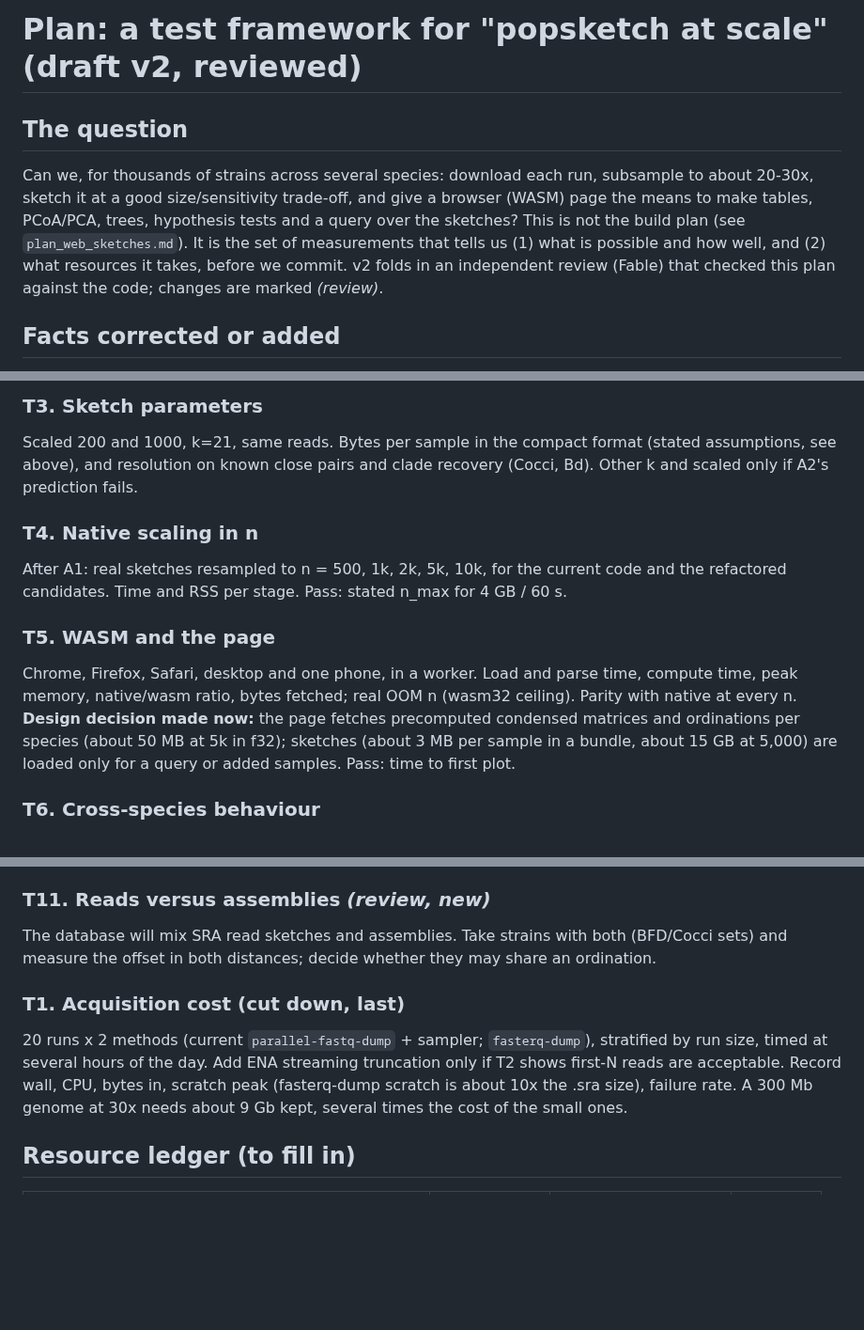
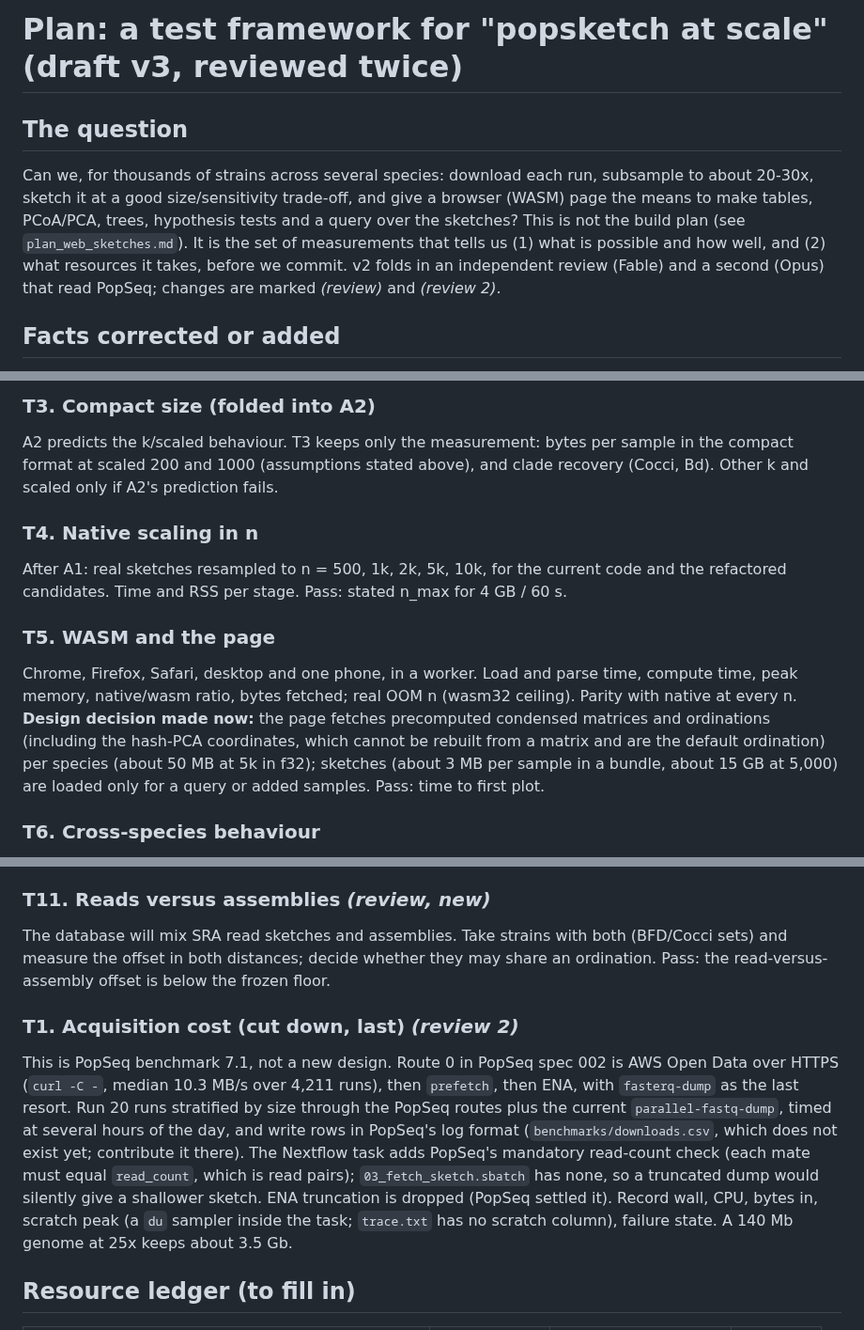
Before and after one commit to stajichlab/GmG, a Markdown page: docs/plan_feasibility_tests.md, 3 parts joined by grey strips. Shown at 94% size. GitHub-like rendering; blank space fills up the shorter version.

Commit message:
docs: feasibility plan v3 (Opus review): truth covers T2 samples, PopSeq routes and states, large-genome arm, Nextflow/scratch fixes
Co-Authored-By: Claude Sonnet 5.5 <noreply@anthropic.com>
Claude-Session: https://claude.ai/code/session_01DDHWqZPFT65ZTfW8RNWDHL

```diff
--- a/docs/plan_feasibility_tests.md
+++ b/docs/plan_feasibility_tests.md
@@ -1,8 +1,8 @@
-# Plan: a test framework for "popsketch at scale" (draft v2, reviewed)
+# Plan: a test framework for "popsketch at scale" (draft v3, reviewed twice)
 
 ## The question
 
-Can we, for thousands of strains across several species: download each run, subsample to about 20-30x, sketch it at a good size/sensitivity trade-off, and give a browser (WASM) page the means to make tables, PCoA/PCA, trees, hypothesis tests and a query over the sketches? This is not the build plan (see `plan_web_sketches.md`). It is the set of measurements that tells us (1) what is possible and how well, and (2) what resources it takes, before we commit. v2 folds in an independent review (Fable) that checked this plan against the code; changes are marked *(review)*.
+Can we, for thousands of strains across several species: download each run, subsample to about 20-30x, sketch it at a good size/sensitivity trade-off, and give a browser (WASM) page the means to make tables, PCoA/PCA, trees, hypothesis tests and a query over the sketches? This is not the build plan (see `plan_web_sketches.md`). It is the set of measurements that tells us (1) what is possible and how well, and (2) what resources it takes, before we commit. v2 folds in an independent review (Fable) and a second (Opus) that read PopSeq; changes are marked *(review)* and *(review 2)*.
 
 ## Facts corrected or added
 
@@ -50,12 +52,12 @@ From one download per run: fractional even sampler at 5, 10, 15, 20, 30, 50x (ba
 
-### T3. Sketch parameters
-Scaled 200 and 1000, k=21, same reads. Bytes per sample in the compact format (stated assumptions, see above), and resolution on known close pairs and clade recovery (Cocci, Bd). Other k and scaled only if A2's prediction fails.
+### T3. Compact size (folded into A2)
+A2 predicts the k/scaled behaviour. T3 keeps only the measurement: bytes per sample in the compact format at scaled 200 and 1000 (assumptions stated above), and clade recovery (Cocci, Bd). Other k and scaled only if A2's prediction fails.
 
 ### T4. Native scaling in n
 After A1: real sketches resampled to n = 500, 1k, 2k, 5k, 10k, for the current code and the refactored candidates. Time and RSS per stage. Pass: stated n_max for 4 GB / 60 s.
 
 ### T5. WASM and the page
-Chrome, Firefox, Safari, desktop and one phone, in a worker. Load and parse time, compute time, peak memory, native/wasm ratio, bytes fetched; real OOM n (wasm32 ceiling). Parity with native at every n. **Design decision made now:** the page fetches precomputed condensed matrices and ordinations per species (about 50 MB at 5k in f32); sketches (about 3 MB per sample in a bundle, about 15 GB at 5,000) are loaded only for a query or added samples. Pass: time to first plot.
+Chrome, Firefox, Safari, desktop and one phone, in a worker. Load and parse time, compute time, peak memory, native/wasm ratio, bytes fetched; real OOM n (wasm32 ceiling). Parity with native at every n. **Design decision made now:** the page fetches precomputed condensed matrices and ordinations (including the hash-PCA coordinates, which cannot be rebuilt from a matrix and are the default ordination) per species (about 50 MB at 5k in f32); sketches (about 3 MB per sample in a bundle, about 15 GB at 5,000) are loaded only for a query or added samples. Pass: time to first plot.
 
 ### T6. Cross-species behaviour
 Pool the 7 species plus distant controls: do 1 - ANI and containment separate within-species, between-species and between-genus, and where do they saturate. Pass: a written rule for when two samples are comparable (expected: group by species before ordinating).
@@ -76,10 +78,10 @@ NRP S3 `s3://stajichlab/sketch/fungi/` (owner's `~/.s3cfg`, on laptop and HPCC,
 At 20-30x, heterozygous k-mers sit near 10-15x, close to the abundance cutoff, and the shoulder test needs about 12x k-mer coverage. Mix reads in silico: a contaminant at 1/3/10/30% (a second species), and a diploid such as *C. albicans*, at each depth. Report both distances (the tree uses mash, PCoA uses containment ANI, so they disagree under extra content) and flag recall (`size_high`, `abundance_shoulder`, `unrelated_to_cohort`). May change go/no-go for the depth cap.
 
 ### T11. Reads versus assemblies *(review, new)*
-The database will mix SRA read sketches and assemblies. Take strains with both (BFD/Cocci sets) and measure the offset in both distances; decide whether they may share an ordination.
+The database will mix SRA read sketches and assemblies. Take strains with both (BFD/Cocci sets) and measure the offset in both distances; decide whether they may share an ordination. Pass: the read-versus-assembly offset is below the frozen floor.
 
-### T1. Acquisition cost (cut down, last)
-20 runs x 2 methods (current `parallel-fastq-dump` + sampler; `fasterq-dump`), stratified by run size, timed at several hours of the day. Add ENA streaming truncation only if T2 shows first-N reads are acceptable. Record wall, CPU, bytes in, scratch peak (fasterq-dump scratch is about 10x the .sra size), failure rate. A 300 Mb genome at 30x needs about 9 Gb kept, several times the cost of the small ones.
+### T1. Acquisition cost (cut down, last) *(review 2)*
+This is PopSeq benchmark 7.1, not a new design. Route 0 in PopSeq spec 002 is AWS Open Data over HTTPS (`curl -C -`, median 10.3 MB/s over 4,211 runs), then `prefetch`, then ENA, with `fasterq-dump` as the last resort. Run 20 runs stratified by size through the PopSeq routes plus the current `parallel-fastq-dump`, timed at several hours of the day, and write rows in PopSeq's log format (`benchmarks/downloads.csv`, which does not exist yet; contribute it there). The Nextflow task adds PopSeq's mandatory read-count check (each mate must equal `read_count`, which is read pairs); `03_fetch_sketch.sbatch` has none, so a truncated dump would silently give a shallower sketch. ENA truncation is dropped (PopSeq settled it). Record wall, CPU, bytes in, scratch peak (a `du` sampler inside the task; `trace.txt` has no scratch column), failure state. A 140 Mb genome at 25x keeps about 3.5 Gb.
 
 ## Resource ledger (to fill in)
 
```
Also changed, not shown: other parts of docs/plan_feasibility_tests.md (+6 -4 lines).
